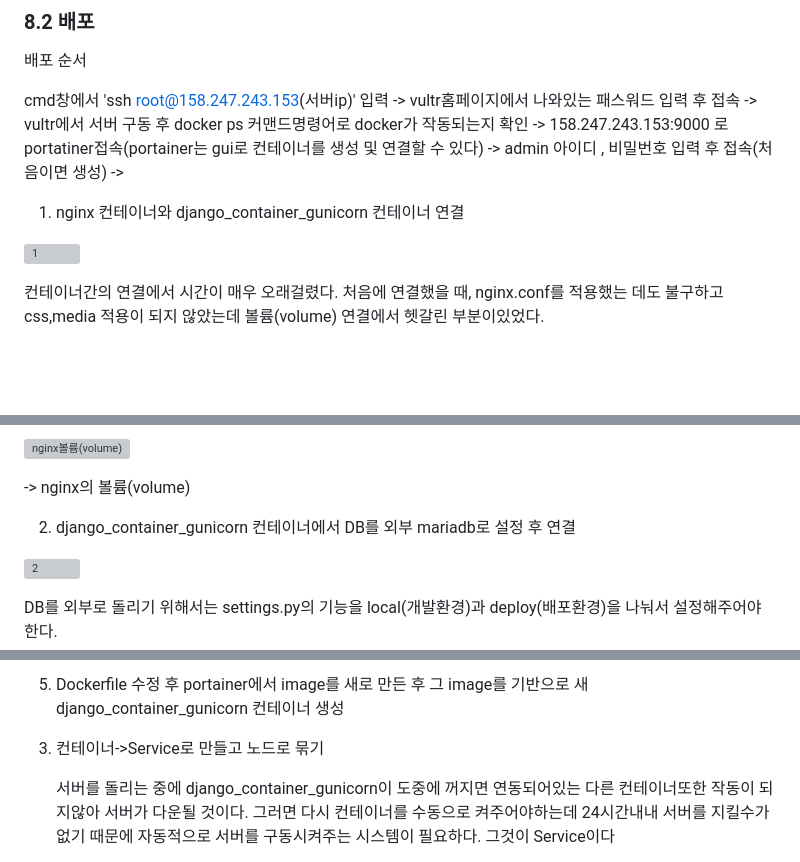
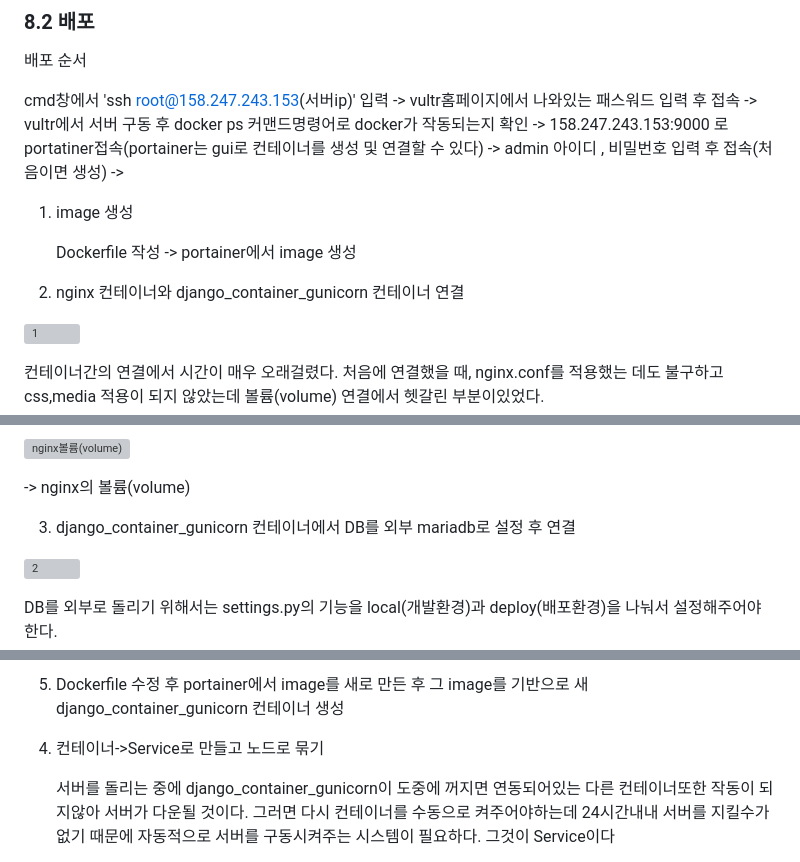
Before and after one commit to k2h2j3/django_pinterest, a Markdown page: README.md, 3 parts joined by grey strips. GitHub-like rendering; blank space fills up the shorter version; grey boxes are pictures that could not be loaded.

Commit message:
7-28 Update README.md

```diff
--- a/README.md
+++ b/README.md
@@ -75,7 +75,13 @@ cmd창에서 'ssh root@158.247.243.153(서버ip)' 입력 -> vultr홈페이지에
 -> admin 아이디 , 비밀번호 입력 후 접속(처음이면 생성) ->
 
 
-1) nginx 컨테이너와 django_container_gunicorn 컨테이너 연결
+1) image 생성
+
+   Dockerfile 작성 -> portainer에서 image 생성
+
+
+
+3) nginx 컨테이너와 django_container_gunicorn 컨테이너 연결
 
 
 ![1](https://github.com/k2h2j3/django_pinterest/assets/74819625/b2006d79-09b3-4161-a375-9a0442824734)
@@ -94,7 +100,7 @@ cmd창에서 'ssh root@158.247.243.153(서버ip)' 입력 -> vultr홈페이지에
 
 -> nginx의 볼륨(volume)
 
-2) django_container_gunicorn 컨테이너에서 DB를 외부 mariadb로 설정 후 연결
+3) django_container_gunicorn 컨테이너에서 DB를 외부 mariadb로 설정 후 연결
 
 
 ![2](https://github.com/k2h2j3/django_pinterest/assets/74819625/8085f3bb-108d-44fd-8c64-056ddb49dcb5)
@@ -125,7 +131,7 @@ DB를 외부로 돌리기 위해서는 settings.py의 기능을 local(개발환
 5. Dockerfile 수정 후 portainer에서 image를 새로 만든 후 그 image를 기반으로 새 django_container_gunicorn 컨테이너 생성
 
 
-3) 컨테이너->Service로 만들고 노드로 묶기
+4) 컨테이너->Service로 만들고 노드로 묶기
 
    서버를 돌리는 중에 django_container_gunicorn이 도중에 꺼지면 연동되어있는 다른 컨테이너또한 작동이 되지않아 서버가 다운될 것이다. 그러면 다시 컨테이너를 수동으로 켜주어야하는데 24시간내내 서버를 지킬수가 없기 때문에 자동적으로 서버를 구동시켜주는 시스템이 필요하다. 그것이 Service이다
 
```
